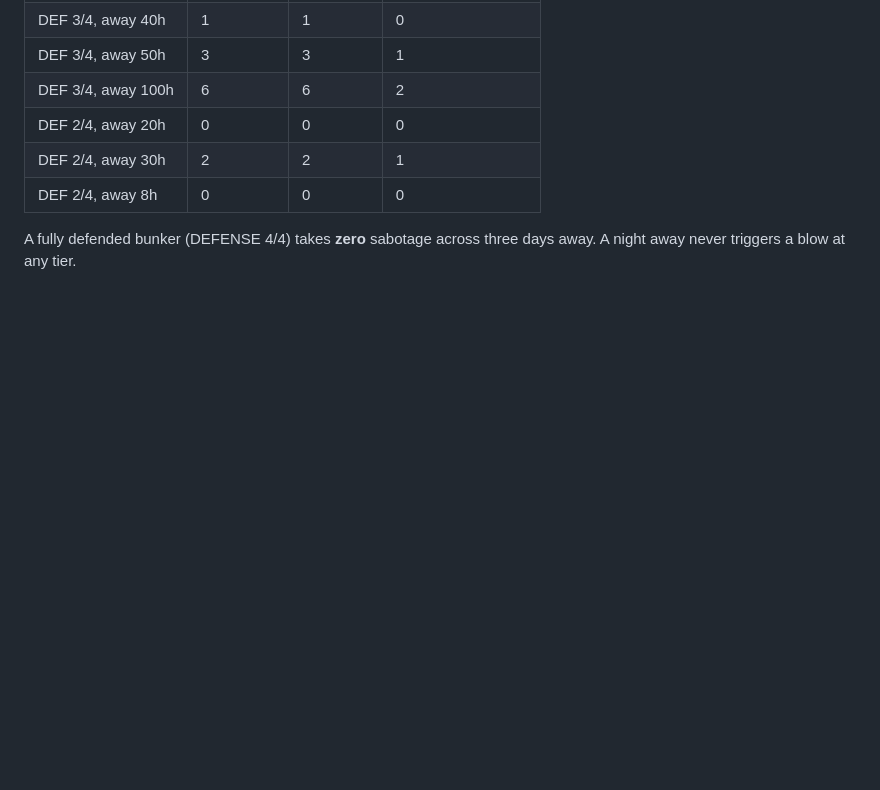
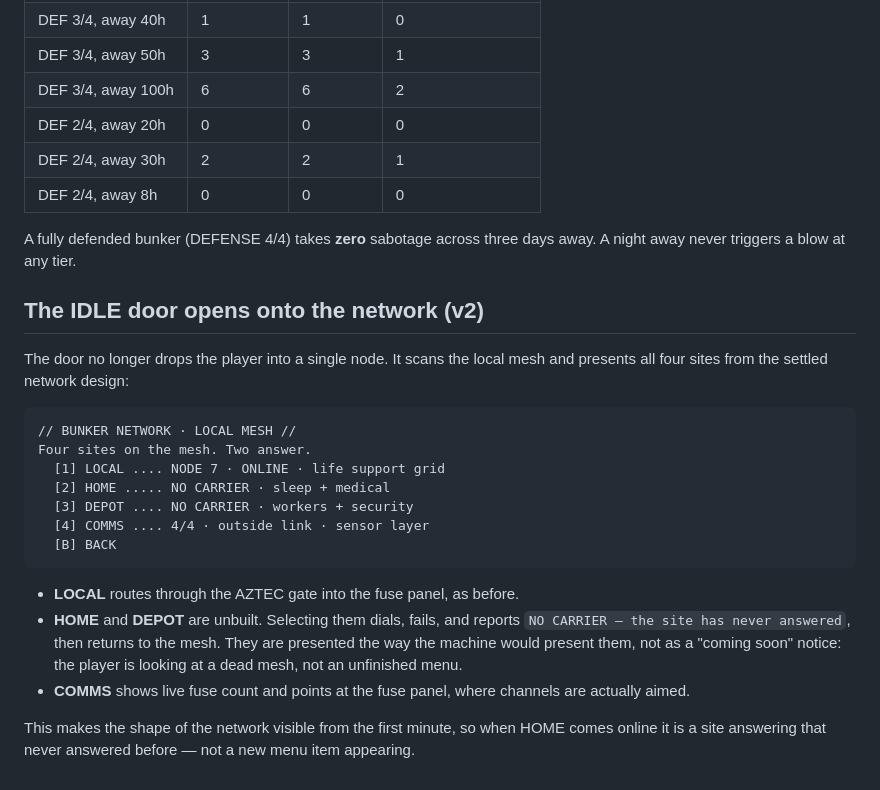
Before and after one commit to StartAgainDev/start-again, a Markdown page: docs/offline-drain.md, the part around the change. Rendered like a GitHub page; blank space fills up the shorter version.

Commit message:
IDLE door opens onto the bunker network, not a single node
Replaces the single-destination routing with the four-site mesh from the
settled network design: LOCAL (online, the life-support grid), HOME and DEPOT
(unbuilt), COMMS (live fuse count, aimed from the fuse panel).

Unbuilt nodes are reported as the machine would report them - dial, fail,
NO CARRIER, 'the site has never answered' - rather than a coming-soon notice.
The player is looking at a dead mesh, not an unfinished menu. When HOME is
built it becomes a site that answers, not a menu item that appears.

LOCAL still routes through the AZTEC gate. Verified end to end: mesh renders,
HOME and DEPOT dial and refuse then return to the mesh, invalid input is
caught, LOCAL reaches the fuse panel, no page errors.

````diff
--- a/docs/offline-drain.md
+++ b/docs/offline-drain.md
@@ -122,3 +122,23 @@ Fuse losses across a range of absences match `baseline(1 per 24h) + sabotage(per
 | DEF 2/4, away 8h | 0 | 0 | 0 |
 
 A fully defended bunker (DEFENSE 4/4) takes **zero** sabotage across three days away. A night away never triggers a blow at any tier.
+
+## The IDLE door opens onto the network (v2)
+
+The door no longer drops the player into a single node. It scans the local mesh and presents all four sites from the settled network design:
+
+```
+// BUNKER NETWORK · LOCAL MESH //
+Four sites on the mesh. Two answer.
+  [1] LOCAL .... NODE 7 · ONLINE · life support grid
+  [2] HOME ..... NO CARRIER · sleep + medical
+  [3] DEPOT .... NO CARRIER · workers + security
+  [4] COMMS .... 4/4 · outside link · sensor layer
+  [B] BACK
+```
+
+- **LOCAL** routes through the AZTEC gate into the fuse panel, as before.
+- **HOME** and **DEPOT** are unbuilt. Selecting them dials, fails, and reports `NO CARRIER — the site has never answered`, then returns to the mesh. They are presented the way the machine would present them, not as a "coming soon" notice: the player is looking at a dead mesh, not an unfinished menu.
+- **COMMS** shows live fuse count and points at the fuse panel, where channels are actually aimed.
+
+This makes the shape of the network visible from the first minute, so when HOME comes online it is a site answering that never answered before — not a new menu item appearing.
````
